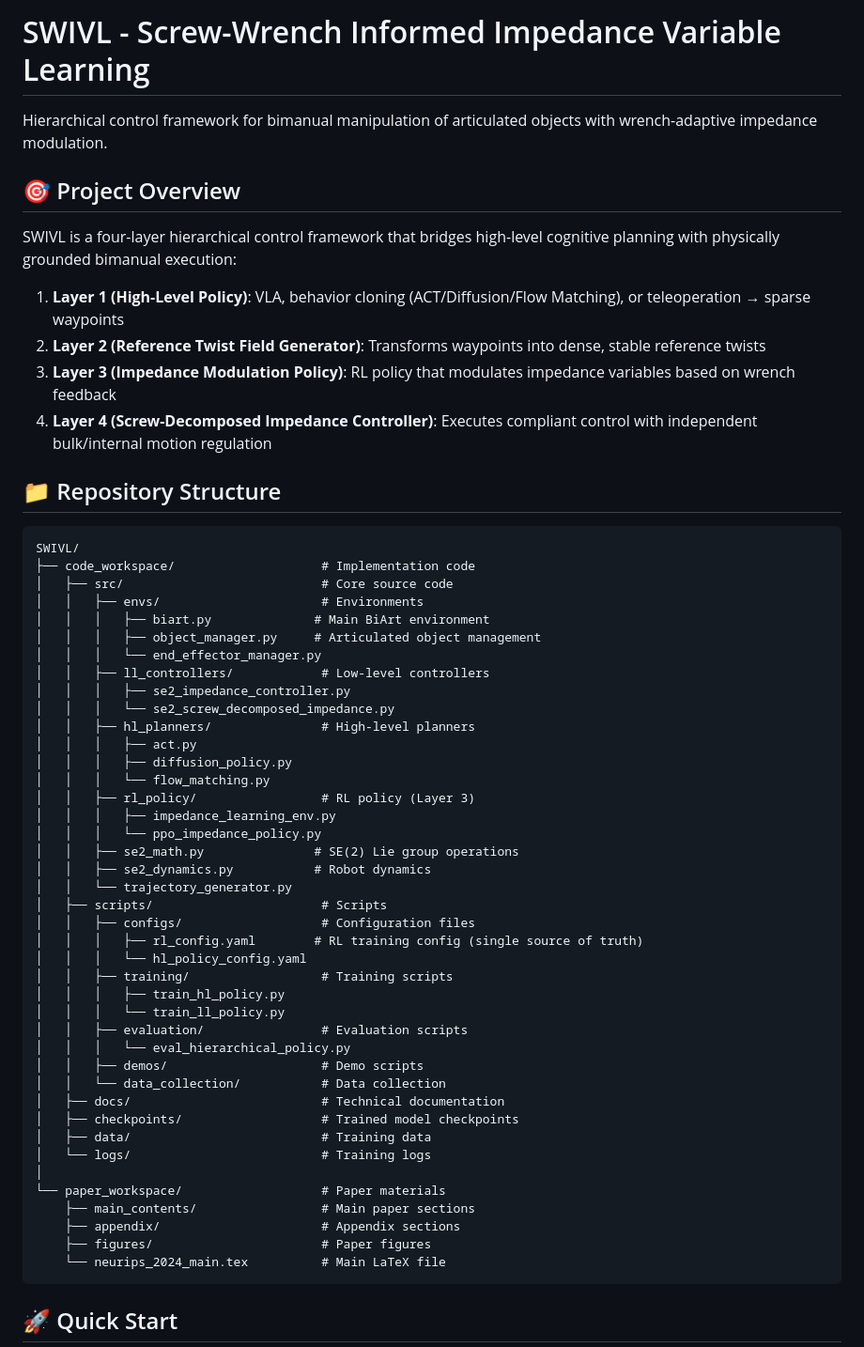
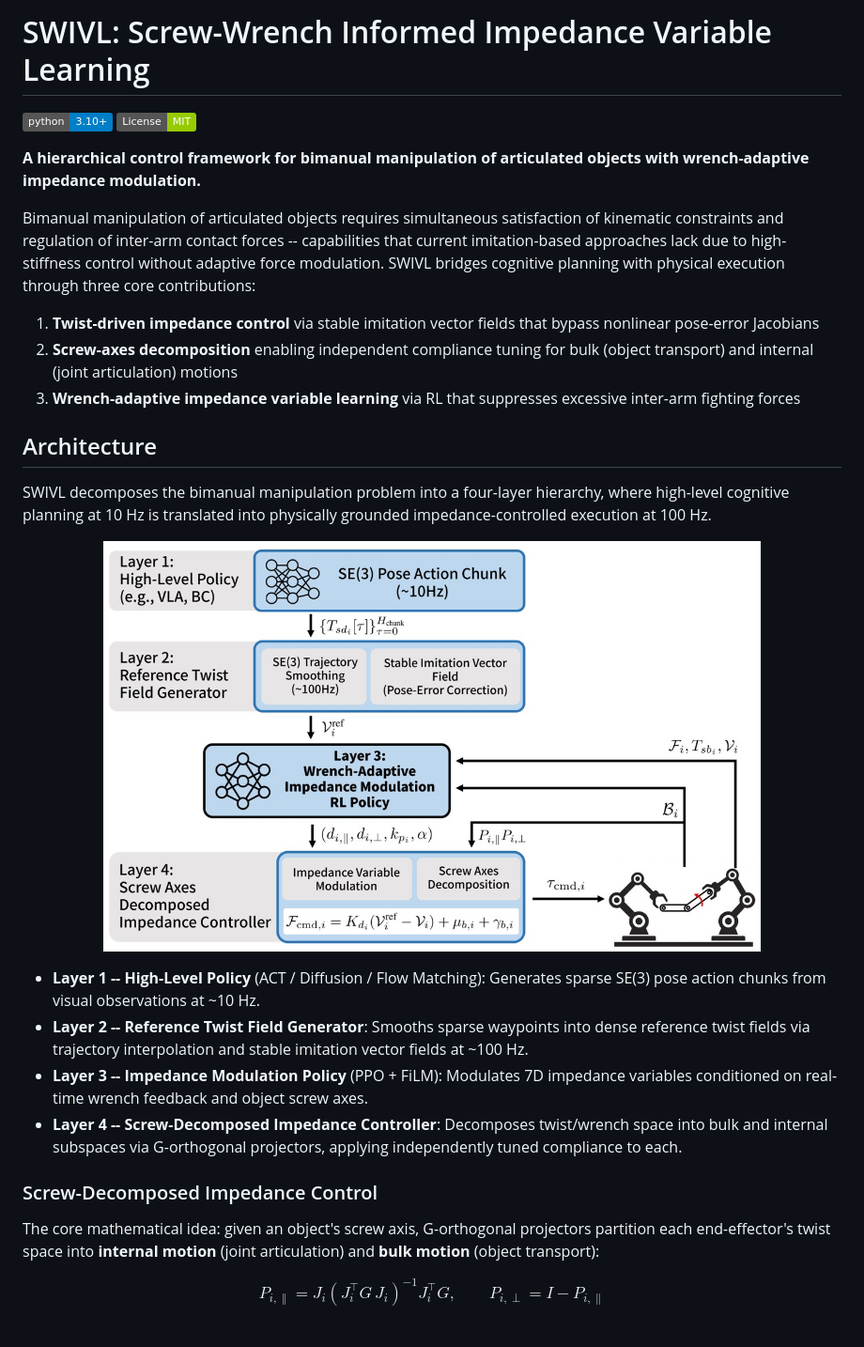
Before and after one commit to erickun0125/SWIVL, a Markdown page: README.md, the part around one of its changes. Shown at 94% size. Rendered like a GitHub page; pictures changed too: figures/architecture_overview.jpg (added); badges without logos.

````diff
--- a/README.md
+++ b/README.md
@@ -1,60 +1,32 @@
-# SWIVL - Screw-Wrench Informed Impedance Variable Learning
+# SWIVL: Screw-Wrench Informed Impedance Variable Learning
 
-Hierarchical control framework for bimanual manipulation of articulated objects with wrench-adaptive impedance modulation.
+![Python 3.10+](https://img.shields.io/badge/python-3.10+-blue.svg)
+![License: MIT](https://img.shields.io/badge/License-MIT-green.svg)
 
-## 🎯 Project Overview
+**A hierarchical control framework for bimanual manipulation of articulated objects with wrench-adaptive impedance modulation.**
 
-SWIVL is a four-layer hierarchical control framework that bridges high-level cognitive planning with physically grounded bimanual execution:
+Bimanual manipulation of articulated objects requires simultaneous satisfaction of kinematic constraints and regulation of inter-arm contact forces -- capabilities that current imitation-based approaches lack due to high-stiffness control without adaptive force modulation. SWIVL bridges cognitive planning with physical execution through three core contributions:
 
-1. **Layer 1 (High-Level Policy)**: VLA, behavior cloning (ACT/Diffusion/Flow Matching), or teleoperation → sparse waypoints
-2. **Layer 2 (Reference Twist Field Generator)**: Transforms waypoints into dense, stable reference twists
-3. **Layer 3 (Impedance Modulation Policy)**: RL policy that modulates impedance variables based on wrench feedback
-4. **Layer 4 (Screw-Decomposed Impedance Controller)**: Executes compliant control with independent bulk/internal motion regulation
+1. **Twist-driven impedance control** via stable imitation vector fields that bypass nonlinear pose-error Jacobians
+2. **Screw-axes decomposition** enabling independent compliance tuning for bulk (object transport) and internal (joint articulation) motions
+3. **Wrench-adaptive impedance variable learning** via RL that suppresses excessive inter-arm fighting forces
 
-## 📁 Repository Structure
+## Architecture
 
-```
-SWIVL/
-├── code_workspace/                    # Implementation code
-│   ├── src/                           # Core source code
-│   │   ├── envs/                      # Environments
-│   │   │   ├── biart.py              # Main BiArt environment
-│   │   │   ├── object_manager.py     # Articulated object management
-│   │   │   └── end_effector_manager.py
-│   │   ├── ll_controllers/            # Low-level controllers
-│   │   │   ├── se2_impedance_controller.py
-│   │   │   └── se2_screw_decomposed_impedance.py
-│   │   ├── hl_planners/               # High-level planners
-│   │   │   ├── act.py
-│   │   │   ├── diffusion_policy.py
-│   │   │   └── flow_matching.py
-│   │   ├── rl_policy/                 # RL policy (Layer 3)
-│   │   │   ├── impedance_learning_env.py
-│   │   │   └── ppo_impedance_policy.py
-│   │   ├── se2_math.py               # SE(2) Lie group operations
-│   │   ├── se2_dynamics.py           # Robot dynamics
-│   │   └── trajectory_generator.py
-│   ├── scripts/                       # Scripts
-│   │   ├── configs/                   # Configuration files
-│   │   │   ├── rl_config.yaml        # RL training config (single source of truth)
-│   │   │   └── hl_policy_config.yaml
-│   │   ├── training/                  # Training scripts
-│   │   │   ├── train_hl_policy.py
-│   │   │   └── train_ll_policy.py
-│   │   ├── evaluation/                # Evaluation scripts
-│   │   │   └── eval_hierarchical_policy.py
-│   │   ├── demos/                     # Demo scripts
-│   │   └── data_collection/           # Data collection
-│   ├── docs/                          # Technical documentation
-│   ├── checkpoints/                   # Trained model checkpoints
-│   ├── data/                          # Training data
-│   └── logs/                          # Training logs
-│
-└── paper_workspace/                   # Paper materials
-    ├── main_contents/                 # Main paper sections
-    ├── appendix/                      # Appendix sections
-    ├── figures/                       # Paper figures
-    └── neurips_2024_main.tex          # Main LaTeX file
-```
+SWIVL decomposes the bimanual manipulation problem into a four-layer hierarchy, where high-level cognitive planning at 10 Hz is translated into physically grounded impedance-controlled execution at 100 Hz.
 
-## 🚀 Quick Start
+<p align="center">
+  <img src="figures/architecture_overview.jpg" alt="SWIVL 4-Layer Architecture" width="700"/>
+</p>
+
+- **Layer 1 -- High-Level Policy** (ACT / Diffusion / Flow Matching): Generates sparse SE(3) pose action chunks from visual observations at ~10 Hz.
+- **Layer 2 -- Reference Twist Field Generator**: Smooths sparse waypoints into dense reference twist fields via trajectory interpolation and stable imitation vector fields at ~100 Hz.
+- **Layer 3 -- Impedance Modulation Policy** (PPO + FiLM): Modulates 7D impedance variables conditioned on real-time wrench feedback and object screw axes.
+- **Layer 4 -- Screw-Decomposed Impedance Controller**: Decomposes twist/wrench space into bulk and internal subspaces via G-orthogonal projectors, applying independently tuned compliance to each.
+
+### Screw-Decomposed Impedance Control
+
+The core mathematical idea: given an object's screw axis, G-orthogonal projectors partition each end-effector's twist space into **internal motion** (joint articulation) and **bulk motion** (object transport):
+
+$$P_{i,\parallel} = J_i (J_i^\top G\, J_i)^{-1} J_i^\top G, \qquad P_{i,\perp} = I - P_{i,\parallel}$$
+
````
Also changed, not shown: other parts of README.md (+102 -150 lines), CLAUDE.md (added, +104 -0 lines), code_workspace/docs/PIPELINE_FLOW_ANALYSIS.md (+1 -1 lines), figures/reference_twist_field.jpg (added), figures/swivl_inference_snapshots.jpg (added), 12 other files.
